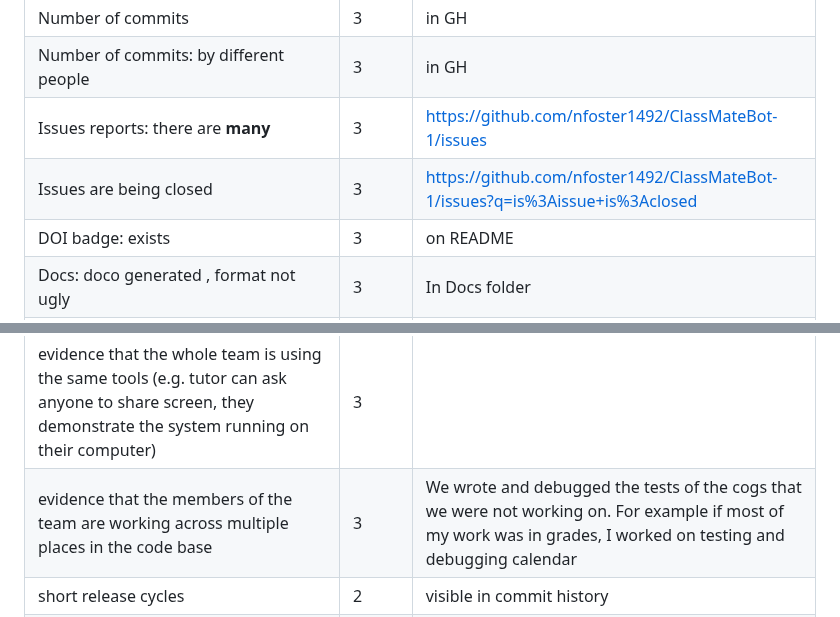
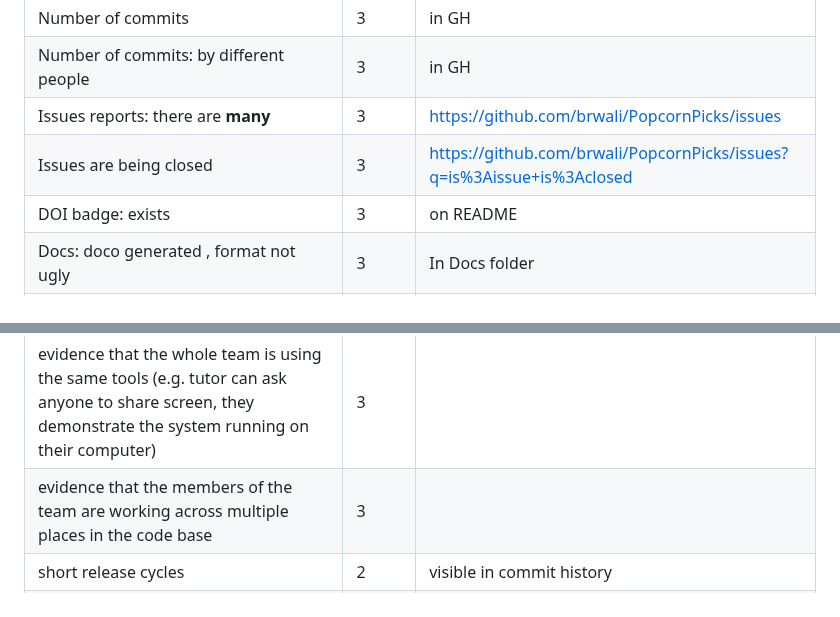
Before and after one commit to ychen-207523/BingeSuggest, a Markdown page: proj3/README.md, 2 parts joined by grey strips. Drawn GitHub-style.

```diff
--- a/proj3/README.md
+++ b/proj3/README.md
@@ -17,8 +17,8 @@ Prepare a  markdown  with **three** columns:
 |workload is spread over the whole team (one team member is often Xtimes more productive than the others but nevertheless, here is a track record that everyone is contributing a lot) | 3 | in GH
 | Number of commits|3|in GH|
 | Number of commits: by different people|3| in GH
-| Issues reports: there are **many**|3| https://github.com/nfoster1492/ClassMateBot-1/issues
-| Issues are being  closed|3| https://github.com/nfoster1492/ClassMateBot-1/issues?q=is%3Aissue+is%3Aclosed
+| Issues reports: there are **many**|3| https://github.com/brwali/PopcornPicks/issues
+| Issues are being  closed|3| https://github.com/brwali/PopcornPicks/issues?q=is%3Aissue+is%3Aclosed
 | DOI badge: exists |3| on README
 |Docs: doco generated , format not ugly |3| In Docs folder|
 |Docs: what: point descriptions of each class/function (in isolation) |3| In Docs folder|
@@ -40,7 +40,7 @@ Prepare a  markdown  with **three** columns:
 | evidence that the whole team is using the same tools: everyone can get to all tools and files|3| we use VSCode and everyone has the software installed via the tools in the installation guide
 | evidence that the whole team is using the same tools (e.g. config files in the repo, updated by lots of different people)|3||
 | evidence that the whole team is using the same tools (e.g. tutor can ask anyone to share screen, they demonstrate the system running on their computer)|3||
-| evidence that the members of the team are working across multiple places in the code base|3|We wrote and debugged the tests of the cogs that we were not working on. For example if most of my work was in grades, I worked on testing and debugging calendar|
+| evidence that the members of the team are working across multiple places in the code base|3||
 |short release cycles |2| visible in commit history |
 |Does your website and documentation provide a clear, high-level overview of your software?|3|In Readme and docs files|
 |Does your website and documentation provide a clear, high-level overview of your software?|3|In Readme and docs files|
```
